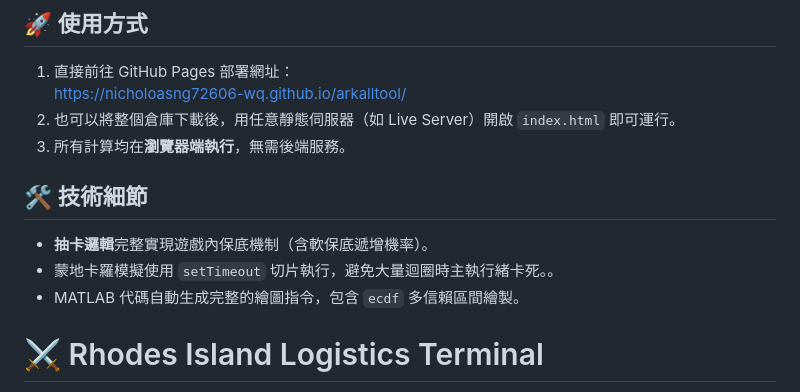
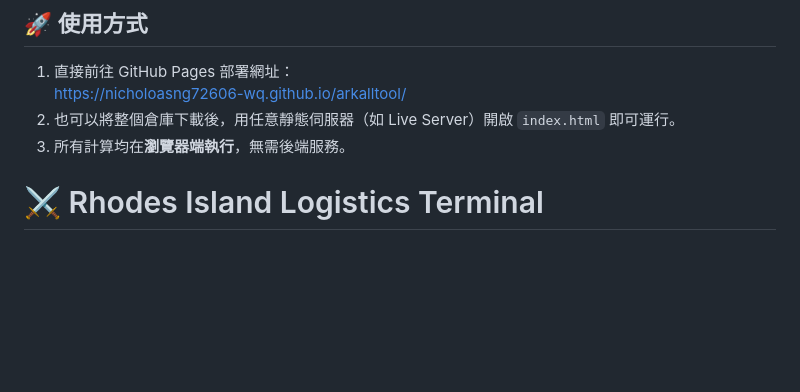
Before and after one commit to nicholoasng72606-wq/arkalltool, a Markdown page: README.md, the part around the change. Rendered like a GitHub page; blank space fills up the shorter version.

```diff
--- a/README.md
+++ b/README.md
@@ -62,13 +62,6 @@
    [https://nicholoasng72606-wq.github.io/arkalltool/](https://nicholoasng72606-wq.github.io/arkalltool/)
 2. 也可以將整個倉庫下載後，用任意靜態伺服器（如 Live Server）開啟 `index.html` 即可運行。
 3. 所有計算均在**瀏覽器端執行**，無需後端服務。
-
-## 🛠 技術細節
-
-- **抽卡邏輯**完整實現遊戲內保底機制（含軟保底遞增機率）。
-- 蒙地卡羅模擬使用 `setTimeout` 切片執行，避免大量迴圈時主執行緒卡死。。
-- MATLAB 代碼自動生成完整的繪圖指令，包含 `ecdf` 多信賴區間繪製。
-
 
 # ⚔️ Rhodes Island Logistics Terminal
 
```
